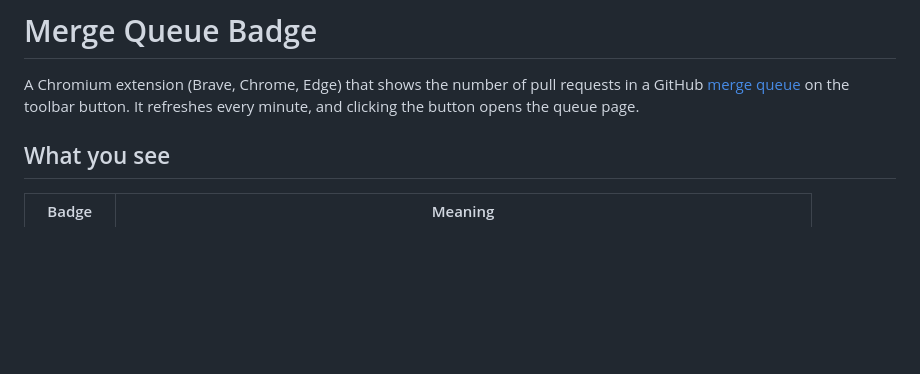
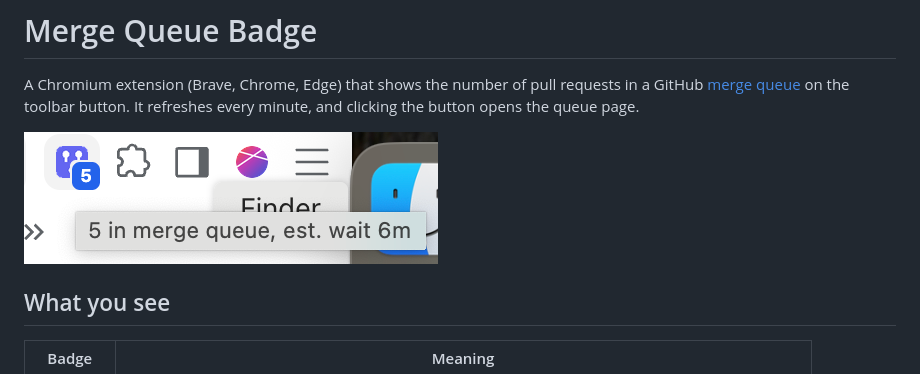
Before and after one commit to nickv2002/mq-widget, a Markdown page: README.md, the part around the change. Drawn GitHub-style; pictures changed too: docs/screenshot.png (added); blank space fills up the shorter version.

Commit message:
Add toolbar screenshot to README
Co-Authored-By: Claude Sonnet 5.5 <noreply@anthropic.com>

```diff
--- a/README.md
+++ b/README.md
@@ -1,6 +1,8 @@
 # Merge Queue Badge
 
 A Chromium extension (Brave, Chrome, Edge) that shows the number of pull requests in a GitHub [merge queue](https://docs.github.com/en/repositories/configuring-branches-and-merges-in-your-repository/configuring-pull-request-merges/managing-a-merge-queue) on the toolbar button. It refreshes every minute, and clicking the button opens the queue page.
+
+![The toolbar button showing 5 items in the merge queue, with a tooltip reading "5 in merge queue, est. wait 6m"](docs/screenshot.png)
 
 ## What you see
 
```
